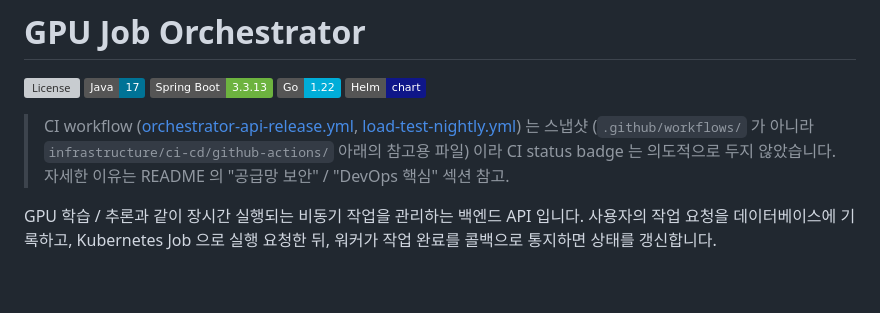
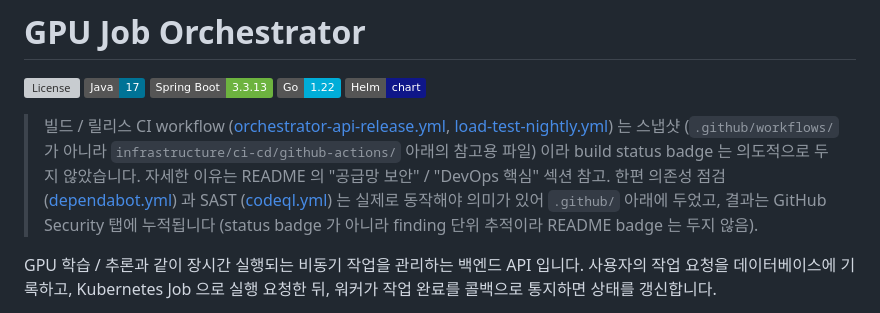
Before and after one commit to ssa1004/gpu-job-orchestrator, a Markdown page: README.md, the part around the change. GitHub-like rendering; badges without logos; blank space fills up the shorter version; grey boxes are pictures that could not be loaded.

Commit message:
docs(readme): CI badge 메모를 dependabot / CodeQL 도입에 맞게 정정
기존 메모는 ".github/workflows/ 가 아니라" 로 단정했는데 dependabot.yml
+ codeql.yml 이 실제로 .github/ 아래에서 동작하게 되어 부정확해졌다.
빌드 / 릴리스 파이프라인은 여전히 스냅샷이라 build status badge 미포함
방침은 유지하되, 실제 동작하는 두 파일과 그 결과 위치 (Security 탭) 를
구분해 명시.

```diff
--- a/README.md
+++ b/README.md
@@ -6,11 +6,14 @@
 [![Go](https://img.shields.io/badge/Go-1.22-00ADD8?logo=go&logoColor=white)](worker/go.mod)
 [![Helm](https://img.shields.io/badge/Helm-chart-0F1689?logo=helm&logoColor=white)](helm/gpu-job-orchestrator/)
 
-> CI workflow ([orchestrator-api-release.yml](infrastructure/ci-cd/github-actions/orchestrator-api-release.yml),
+> 빌드 / 릴리스 CI workflow ([orchestrator-api-release.yml](infrastructure/ci-cd/github-actions/orchestrator-api-release.yml),
 > [load-test-nightly.yml](infrastructure/ci-cd/github-actions/load-test-nightly.yml)) 는
 > 스냅샷 (`.github/workflows/` 가 아니라 `infrastructure/ci-cd/github-actions/` 아래의
-> 참고용 파일) 이라 CI status badge 는 의도적으로 두지 않았습니다. 자세한 이유는
-> README 의 "공급망 보안" / "DevOps 핵심" 섹션 참고.
+> 참고용 파일) 이라 build status badge 는 의도적으로 두지 않았습니다. 자세한 이유는
+> README 의 "공급망 보안" / "DevOps 핵심" 섹션 참고. 한편 의존성 점검
+> ([dependabot.yml](.github/dependabot.yml)) 과 SAST ([codeql.yml](.github/workflows/codeql.yml))
+> 는 실제로 동작해야 의미가 있어 `.github/` 아래에 두었고, 결과는 GitHub Security 탭에
+> 누적됩니다 (status badge 가 아니라 finding 단위 추적이라 README badge 는 두지 않음).
 
 GPU 학습 / 추론과 같이 장시간 실행되는 비동기 작업을 관리하는 백엔드 API 입니다. 사용자의
 작업 요청을 데이터베이스에 기록하고, Kubernetes Job 으로 실행 요청한 뒤, 워커가 작업
```
